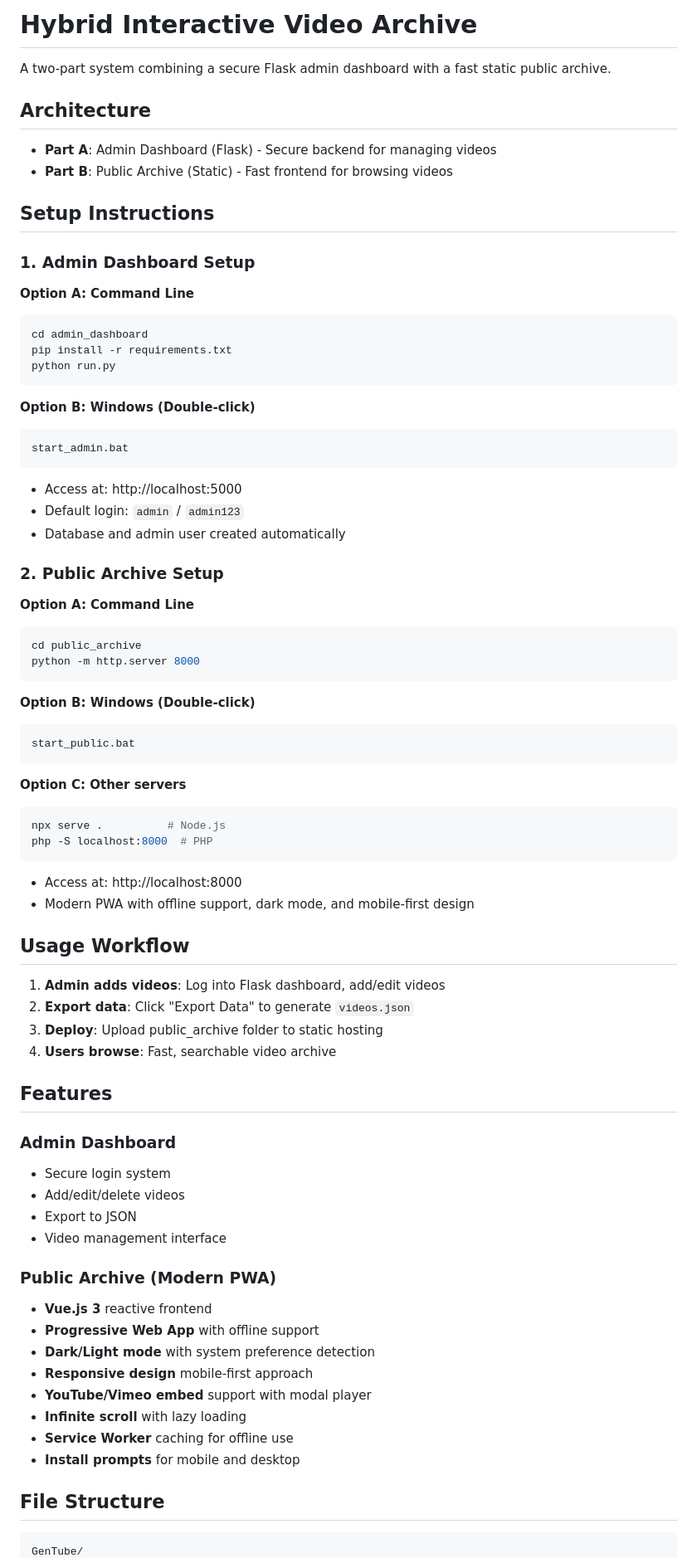
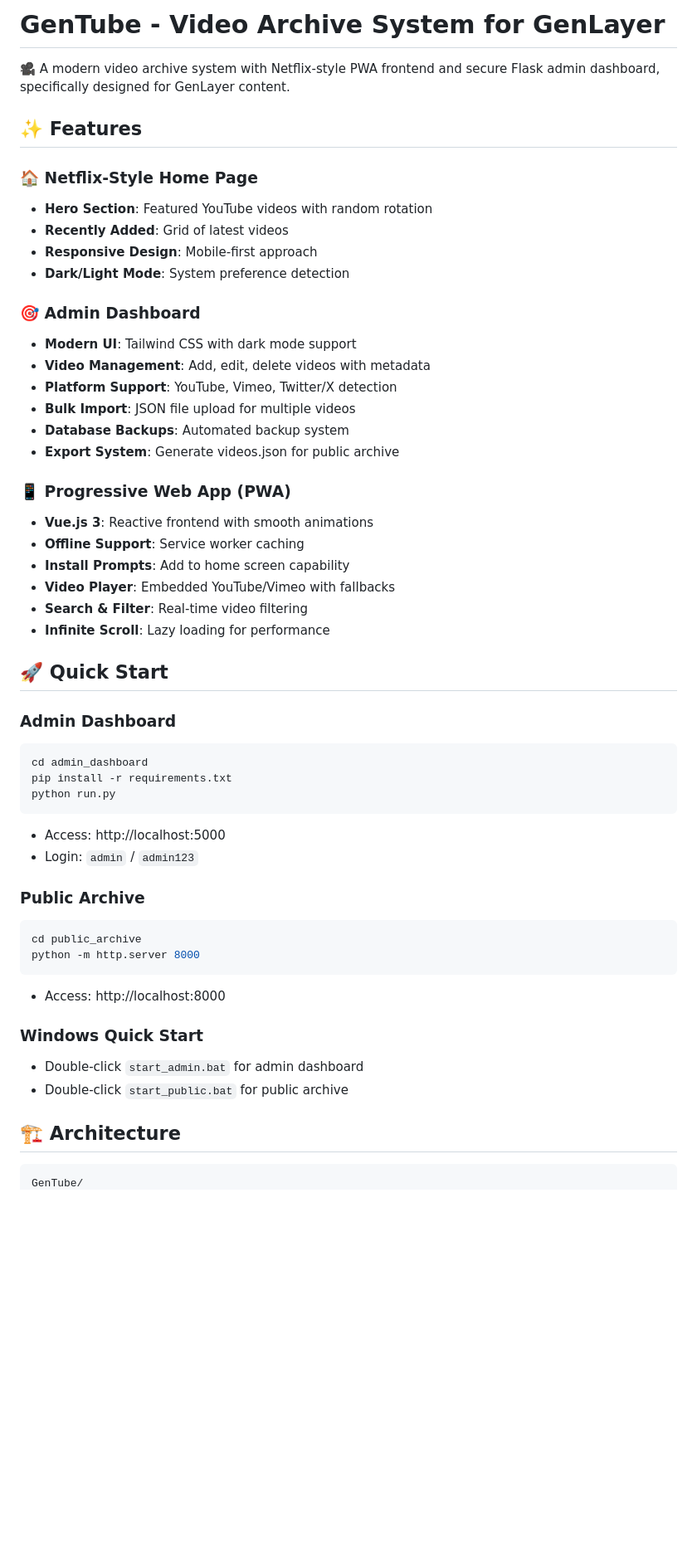
Before and after one commit to fortunedwards/gentube-for-genlayer, a Markdown page: README.md, the part around one of its changes. Shown at 83% size. Rendered like a GitHub page; blank space fills up the shorter version.

````diff
--- a/README.md
+++ b/README.md
@@ -1,80 +1,54 @@
-# Hybrid Interactive Video Archive
+# GenTube - Video Archive System for GenLayer
 
-A two-part system combining a secure Flask admin dashboard with a fast static public archive.
+🎥 A modern video archive system with Netflix-style PWA frontend and secure Flask admin dashboard, specifically designed for GenLayer content.
 
-## Architecture
+## ✨ Features
 
-- **Part A**: Admin Dashboard (Flask) - Secure backend for managing videos
-- **Part B**: Public Archive (Static) - Fast frontend for browsing videos
+### 🏠 Netflix-Style Home Page
+- **Hero Section**: Featured YouTube videos with random rotation
+- **Recently Added**: Grid of latest videos
+- **Responsive Design**: Mobile-first approach
+- **Dark/Light Mode**: System preference detection
 
-## Setup Instructions
+### 🎯 Admin Dashboard
+- **Modern UI**: Tailwind CSS with dark mode support
+- **Video Management**: Add, edit, delete videos with metadata
+- **Platform Support**: YouTube, Vimeo, Twitter/X detection
+- **Bulk Import**: JSON file upload for multiple videos
+- **Database Backups**: Automated backup system
+- **Export System**: Generate videos.json for public archive
 
-### 1. Admin Dashboard Setup
+### 📱 Progressive Web App (PWA)
+- **Vue.js 3**: Reactive frontend with smooth animations
+- **Offline Support**: Service worker caching
+- **Install Prompts**: Add to home screen capability
+- **Video Player**: Embedded YouTube/Vimeo with fallbacks
+- **Search & Filter**: Real-time video filtering
+- **Infinite Scroll**: Lazy loading for performance
 
-**Option A: Command Line**
+## 🚀 Quick Start
+
+### Admin Dashboard
 ```bash
 cd admin_dashboard
 pip install -r requirements.txt
 python run.py
 ```
+- Access: http://localhost:5000
+- Login: `admin` / `admin123`
 
-**Option B: Windows (Double-click)**
-```
-start_admin.bat
-```
-
-- Access at: http://localhost:5000
-- Default login: `admin` / `admin123`
-- Database and admin user created automatically
-
-### 2. Public Archive Setup
-
-**Option A: Command Line**
+### Public Archive
 ```bash
 cd public_archive
 python -m http.server 8000
 ```
+- Access: http://localhost:8000
 
-**Option B: Windows (Double-click)**
-```
-start_public.bat
-```
+### Windows Quick Start
+- Double-click `start_admin.bat` for admin dashboard
+- Double-click `start_public.bat` for public archive
 
-**Option C: Other servers**
-```bash
-npx serve .          # Node.js
-php -S localhost:8000  # PHP
-```
-
-- Access at: http://localhost:8000
-- Modern PWA with offline support, dark mode, and mobile-first design
-
-## Usage Workflow
-
-1. **Admin adds videos**: Log into Flask dashboard, add/edit videos
-2. **Export data**: Click "Export Data" to generate `videos.json`
-3. **Deploy**: Upload public_archive folder to static hosting
-4. **Users browse**: Fast, searchable video archive
-
-## Features
-
-### Admin Dashboard
-- Secure login system
-- Add/edit/delete videos
-- Export to JSON
-- Video management interface
-
-### Public Archive (Modern PWA)
-- **Vue.js 3** reactive frontend
-- **Progressive Web App** with offline support
-- **Dark/Light mode** with system preference detection
-- **Responsive design** mobile-first approach
-- **YouTube/Vimeo embed** support with modal player
-- **Infinite scroll** with lazy loading
-- **Service Worker** caching for offline use
-- **Install prompts** for mobile and desktop
-
-## File Structure
+## 🏗️ Architecture
 
 ```
 GenTube/
````
Also changed, not shown: other parts of README.md (+62 -30 lines).
